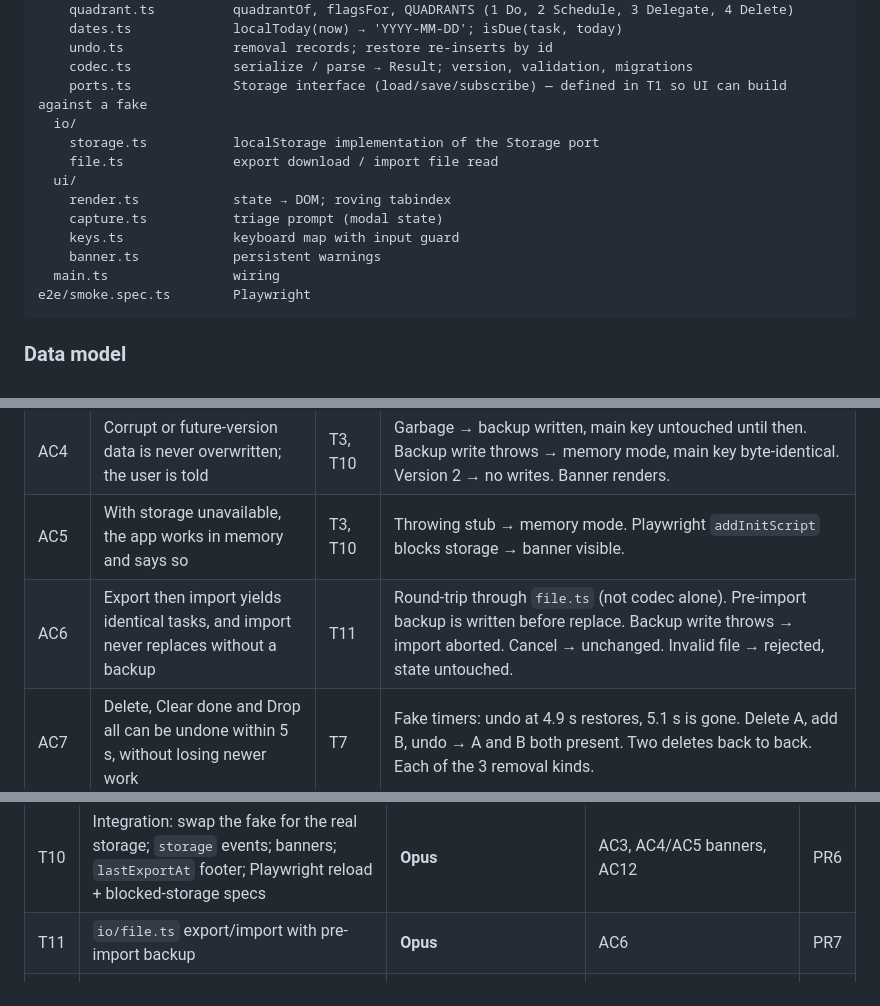
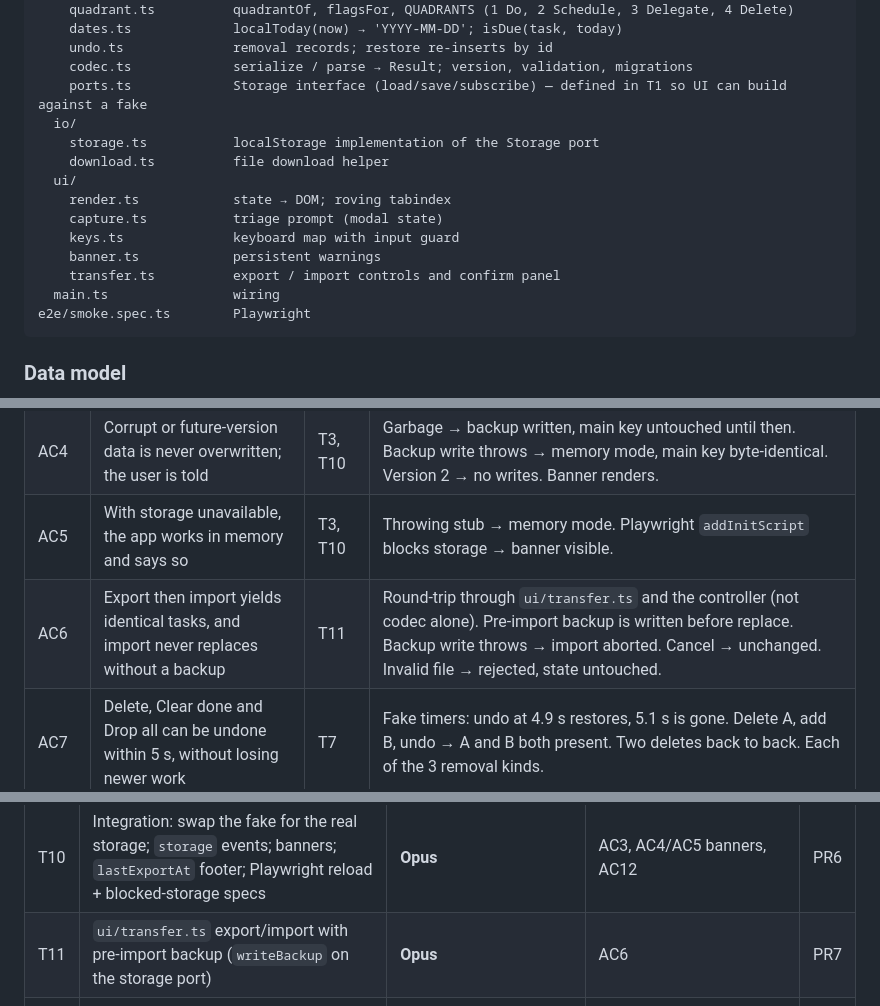
Before and after one commit to aherzfeld/eisenhower-matrix, a Markdown page: docs/plans/v1.md, 3 parts joined by grey strips. Rendered like a GitHub page.

Commit message:
Docs: match the plan and design spec to what was built (#16)

````diff
--- a/docs/plans/v1.md
+++ b/docs/plans/v1.md
@@ -34,12 +34,13 @@ src/
     ports.ts             Storage interface (load/save/subscribe) — defined in T1 so UI can build against a fake
   io/
     storage.ts           localStorage implementation of the Storage port
-    file.ts              export download / import file read
+    download.ts          file download helper
   ui/
     render.ts            state → DOM; roving tabindex
     capture.ts           triage prompt (modal state)
     keys.ts              keyboard map with input guard
     banner.ts            persistent warnings
+    transfer.ts          export / import controls and confirm panel
   main.ts                wiring
 e2e/smoke.spec.ts        Playwright
 ```
@@ -116,7 +117,7 @@ See [`docs/design.md`](../design.md) ("Riso desk"). UI tasks T4–T9 emit the ma
 | AC3 | Reload keeps all tasks, done states, `when`, `who` and order | T10 | Playwright: add task, reload, still present. jsdom: boot twice on a shared stub. |
 | AC4 | Corrupt or future-version data is never overwritten; the user is told | T3, T10 | Garbage → backup written, main key untouched until then. Backup write throws → memory mode, main key byte-identical. Version 2 → no writes. Banner renders. |
 | AC5 | With storage unavailable, the app works in memory and says so | T3, T10 | Throwing stub → memory mode. Playwright `addInitScript` blocks storage → banner visible. |
-| AC6 | Export then import yields identical tasks, and import never replaces without a backup | T11 | Round-trip through `file.ts` (not codec alone). Pre-import backup is written before replace. Backup write throws → import aborted. Cancel → unchanged. Invalid file → rejected, state untouched. |
+| AC6 | Export then import yields identical tasks, and import never replaces without a backup | T11 | Round-trip through `ui/transfer.ts` and the controller (not codec alone). Pre-import backup is written before replace. Backup write throws → import aborted. Cancel → unchanged. Invalid file → rejected, state untouched. |
 | AC7 | Delete, Clear done and Drop all can be undone within 5 s, without losing newer work | T7 | Fake timers: undo at 4.9 s restores, 5.1 s is gone. Delete A, add B, undo → A and B both present. Two deletes back to back. Each of the 3 removal kinds. |
 | AC8 | Usable at 375 px with no horizontal scroll | T12 | Playwright at 375×812: `scrollWidth ≤ innerWidth`; all 4 quadrants visible by scrolling |
 | AC9 | A due Schedule task is flagged on the right local day and moves to Do with one key | T8 | `localToday` at 23:30 and 00:30 under both pinned time zones. isDue for yesterday/today/tomorrow. Only Schedule tasks get flagged. Pressing `1` moves it. |
@@ -144,7 +145,7 @@ House rules apply to every task: write the test first and see it fail; open a dr
 | T8 | Follow-through: `core/dates.ts`, `when`/`who` inputs, Due flag, Next, Alt+↑/↓ | Sonnet | AC9, AC10 | PR5 |
 | T9 | Review mode | Sonnet | AC11 | PR5 |
 | T10 | Integration: swap the fake for the real storage; `storage` events; banners; `lastExportAt` footer; Playwright reload + blocked-storage specs | **Opus** | AC3, AC4/AC5 banners, AC12 | PR6 |
-| T11 | `io/file.ts` export/import with pre-import backup | **Opus** | AC6 | PR7 |
+| T11 | `ui/transfer.ts` export/import with pre-import backup (`writeBackup` on the storage port) | **Opus** | AC6 | PR7 |
 | T12 | Visual design per `docs/design.md`: tokens, self-hosted fonts, texture, stamps, print-in motion, responsive layout, focus rings, empty-state hints. Cosmetic only, no behaviour changes | **Opus** (design judgement; raised from Sonnet 2026-10-19 when Andrew asked for a unique, attractive look) | AC8 Playwright spec; no request leaves the origin (Playwright) | PR8 |
 
 **Order:** T0 → T1 → { T2 → T3 } in parallel with { T4 → T5 → T6 → T7 → T8 → T9 } → T10 → T11 → T12.
````
Also changed, not shown: docs/design.md (+3 -2 lines).
